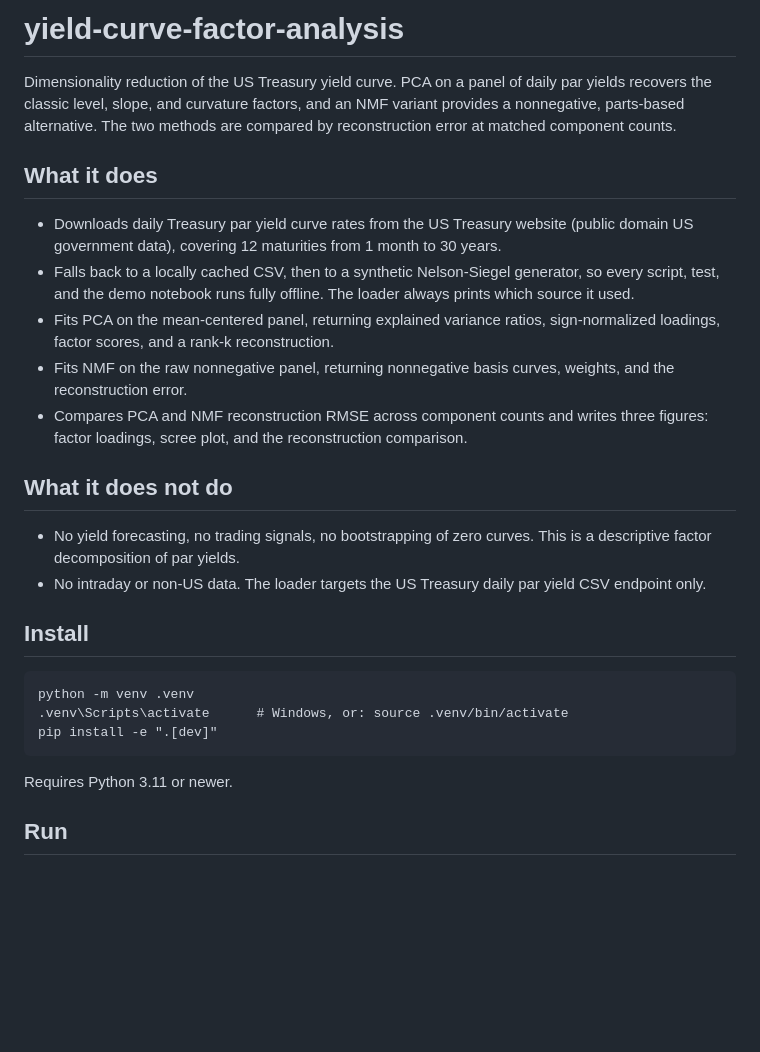
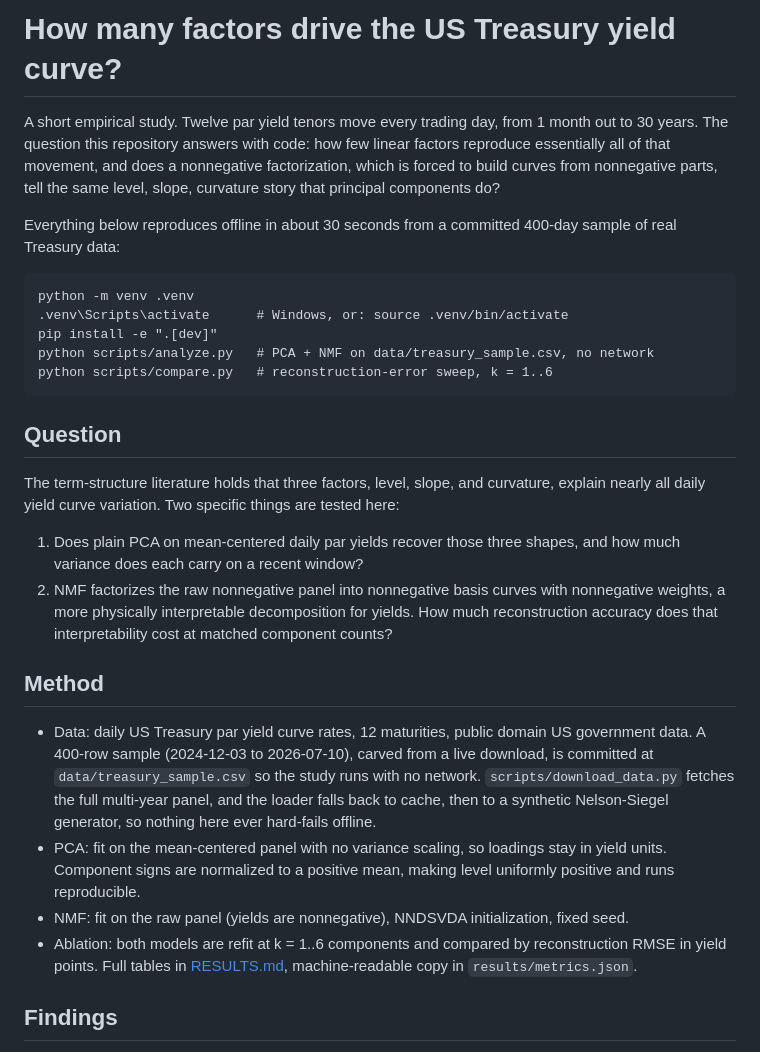
Before and after one commit to aamirmalik-dr/yield-curve-factor-analysis, a Markdown page: README.md, the part around one of its changes. Drawn GitHub-style; blank space fills up the shorter version.

````diff
--- a/README.md
+++ b/README.md
@@ -1,28 +1,30 @@
-# yield-curve-factor-analysis
+# How many factors drive the US Treasury yield curve?
 
-Dimensionality reduction of the US Treasury yield curve. PCA on a panel of daily par yields recovers the classic level, slope, and curvature factors, and an NMF variant provides a nonnegative, parts-based alternative. The two methods are compared by reconstruction error at matched component counts.
+A short empirical study. Twelve par yield tenors move every trading day, from 1 month out to 30 years. The question this repository answers with code: how few linear factors reproduce essentially all of that movement, and does a nonnegative factorization, which is forced to build curves from nonnegative parts, tell the same level, slope, curvature story that principal components do?
 
-## What it does
-
-- Downloads daily Treasury par yield curve rates from the US Treasury website (public domain US government data), covering 12 maturities from 1 month to 30 years.
-- Falls back to a locally cached CSV, then to a synthetic Nelson-Siegel generator, so every script, test, and the demo notebook runs fully offline. The loader always prints which source it used.
-- Fits PCA on the mean-centered panel, returning explained variance ratios, sign-normalized loadings, factor scores, and a rank-k reconstruction.
-- Fits NMF on the raw nonnegative panel, returning nonnegative basis curves, weights, and the reconstruction error.
-- Compares PCA and NMF reconstruction RMSE across component counts and writes three figures: factor loadings, scree plot, and the reconstruction comparison.
-
-## What it does not do
-
-- No yield forecasting, no trading signals, no bootstrapping of zero curves. This is a descriptive factor decomposition of par yields.
-- No intraday or non-US data. The loader targets the US Treasury daily par yield CSV endpoint only.
-
-## Install
+Everything below reproduces offline in about 30 seconds from a committed 400-day sample of real Treasury data:
 
 ```
 python -m venv .venv
 .venv\Scripts\activate      # Windows, or: source .venv/bin/activate
 pip install -e ".[dev]"
+python scripts/analyze.py   # PCA + NMF on data/treasury_sample.csv, no network
+python scripts/compare.py   # reconstruction-error sweep, k = 1..6
 ```
 
-Requires Python 3.11 or newer.
+## Question
 
-## Run
+The term-structure literature holds that three factors, level, slope, and curvature, explain nearly all daily yield curve variation. Two specific things are tested here:
+
+1. Does plain PCA on mean-centered daily par yields recover those three shapes, and how much variance does each carry on a recent window?
+2. NMF factorizes the raw nonnegative panel into nonnegative basis curves with nonnegative weights, a more physically interpretable decomposition for yields. How much reconstruction accuracy does that interpretability cost at matched component counts?
+
+## Method
+
+- Data: daily US Treasury par yield curve rates, 12 maturities, public domain US government data. A 400-row sample (2024-12-03 to 2026-07-10), carved from a live download, is committed at `data/treasury_sample.csv` so the study runs with no network. `scripts/download_data.py` fetches the full multi-year panel, and the loader falls back to cache, then to a synthetic Nelson-Siegel generator, so nothing here ever hard-fails offline.
+- PCA: fit on the mean-centered panel with no variance scaling, so loadings stay in yield units. Component signs are normalized to a positive mean, making level uniformly positive and runs reproducible.
+- NMF: fit on the raw panel (yields are nonnegative), NNDSVDA initialization, fixed seed.
+- Ablation: both models are refit at k = 1..6 components and compared by reconstruction RMSE in yield points. Full tables in [RESULTS.md](RESULTS.md), machine-readable copy in `results/metrics.json`.
+
+## Findings
+
````
Also changed, not shown: other parts of README.md (+28 -44 lines), RESULTS.md (added, +72 -0 lines), results/factor_loadings.png (added), results/reconstruction.png (added), results/scree.png (added), 2 other files.
